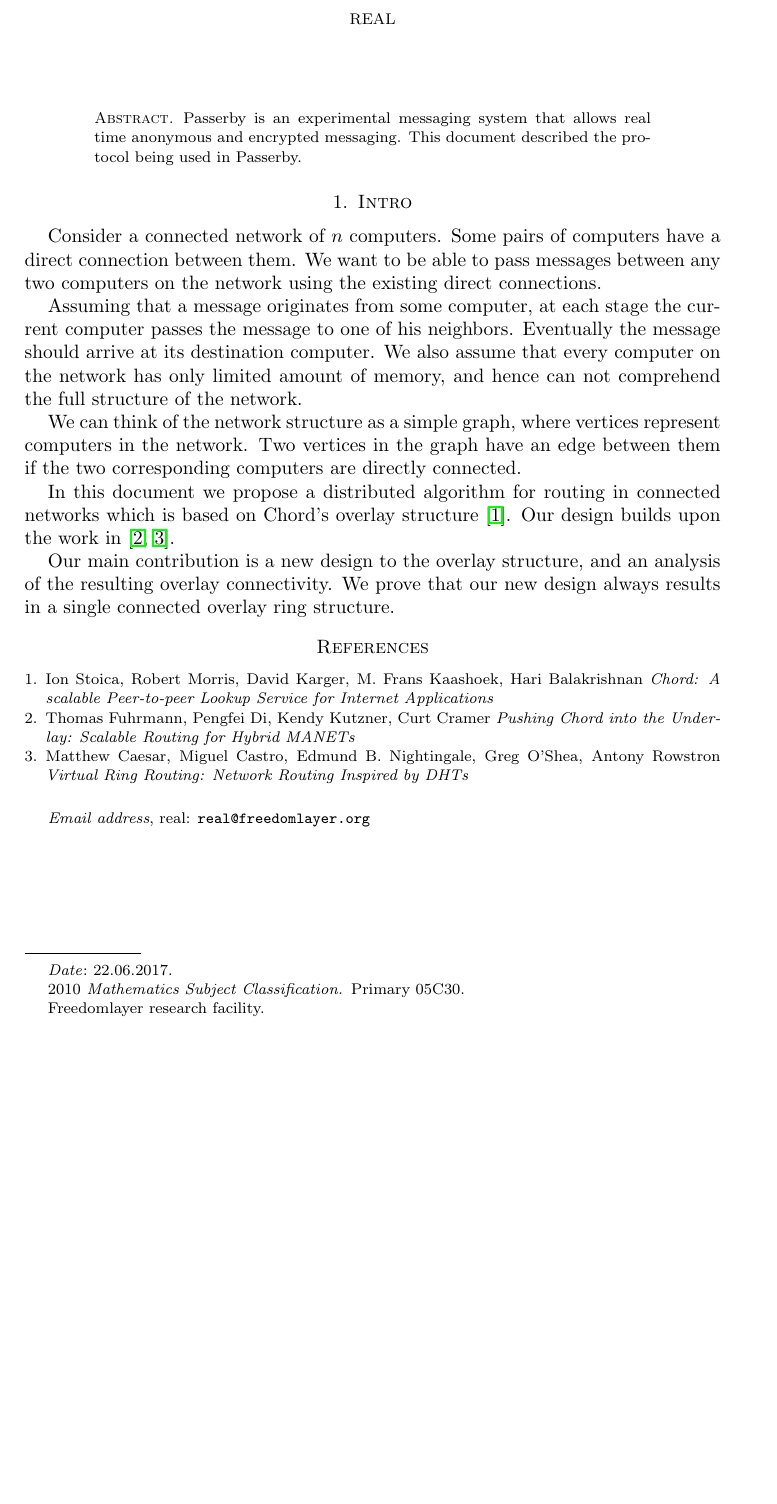
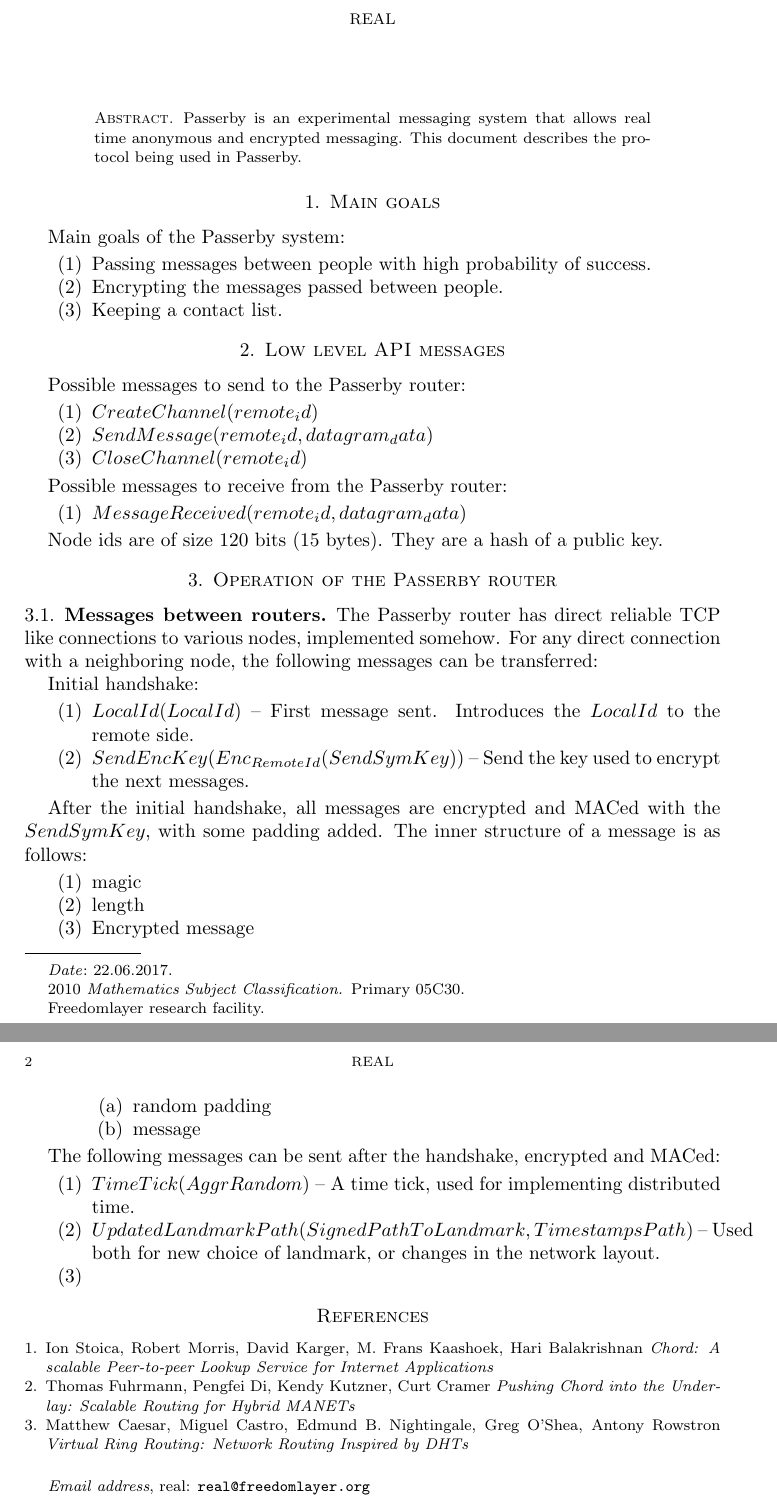
Before and after one commit to realcr/passerby, a LaTeX paper (passerby.tex): part of the page before the commit and two parts of pages 1 and 2 of 2 after it, the two joined at a grey line, cut so that both start at the same text, the shorter picture padded with empty space. Compiled offline with pdfLaTeX.

Commit message:
Added subsection about messages between routers.

```diff
--- a/passerby.tex
+++ b/passerby.tex
@@ -97,42 +97,79 @@
 
 \begin{abstract}
   Passerby is an experimental messaging system that allows real time anonymous
-  and encrypted messaging.
-  This document described the protocol being used in Passerby.
+  and encrypted messaging. This document describes the protocol being used in
+  Passerby.
+\end{abstract}
 
-\end{abstract}
-\section{Intro}
+\section{Main goals}
+
+Main goals of the Passerby system:
+
+\begin{enumerate}
+  \item Passing messages between people with high probability of success.
+  \item Encrypting the messages passed between people.
+  \item Keeping a contact list.
+\end{enumerate}
+
+
+\section{Low level API messages}
+
+Possible messages to send to the Passerby router:
+\begin{enumerate}
+  \item $CreateChannel (remote_id)$
+  \item $SendMessage (remote_id, datagram_data)$
+  \item $CloseChannel (remote_id)$
+\end{enumerate}
+
+Possible messages to receive from the Passerby router:
+\begin{enumerate}
+  \item $MessageReceived (remote_id, datagram_data)$
+\end{enumerate}
+
+Node ids are of size 120 bits (15 bytes). They are a hash of a public key.
+
+\section{Operation of the Passerby router}
+
+\subsection{Messages between routers}
+
+The Passerby router has direct reliable TCP like connections to various nodes,
+implemented somehow. For any direct connection with a neighboring node, the
+following messages can be transferred:
+
+Initial handshake:
+\begin{enumerate}
+  \item $LocalId(LocalId)$
+      -- First message sent. Introduces the $LocalId$ to the remote side.
+  \item $SendEncKey(Enc_{RemoteId}(SendSymKey))$
+      -- Send the key used to encrypt the next messages.
+\end{enumerate}
+
+After the initial handshake, all messages are encrypted and MACed with the
+$SendSymKey$, with some padding added. The inner structure of a message is as
+follows:
+
+\begin{enumerate}
+  \item magic
+  \item length
+  \item Encrypted message
+    \begin{enumerate}
+      \item random padding
+      \item message
+    \end{enumerate}
+\end{enumerate}
+
+The following messages can be sent after the handshake, encrypted and MACed:
+
+\begin{enumerate}
+  \item $TimeTick(AggrRandom)$
+      -- A time tick, used for implementing distributed time.
+  \item $UpdatedLandmarkPath(SignedPathToLandmark, TimestampsPath)$
+      -- Used both for new choice of landmark, or changes in the network layout.
+  \item
+\end{enumerate}
+
 % \subsection{Subsection}
 
-Consider a connected network of $n$ computers. Some pairs of computers have a
-direct connection between them. We want to be able to pass messages
-between any two computers on the network using the existing direct connections.
-
-Assuming that a message originates from some computer, at each stage the current
-computer passes the message to one of his neighbors. Eventually the message
-should arrive at its destination computer. We also assume that every computer
-on the network has only limited amount of memory, and hence can not comprehend
-the full structure of the network.
-
-We can think of the network structure as a simple graph, where vertices
-represent computers in the network. Two vertices in the graph have an edge
-between them if the two corresponding computers are directly connected.
-
-In this document we propose a distributed algorithm for routing in connected
-networks which is based on Chord's overlay structure \cite{chord-stoica}. Our
-design builds upon the work in \cite{pushing-chord-overlay,
-virtual-ring-routing}.
-
-% Explain about Chord? What is a DHT?
-
-Our main contribution is a new design to the overlay structure, and an analysis
-of the resulting overlay connectivity. We prove that our new design always
-results in a single connected overlay ring structure.
-
-
-
-% - Read about Moni Naor Know thy neighbor, and find an even faster routing in
-%   Chord. Learn how to prove it, and include the proof in this paper.
 
 %    Bibliographies can be prepared with BibTeX using amsplain,
 %    amsalpha, or (for "historical" overviews) natbib style.
```
